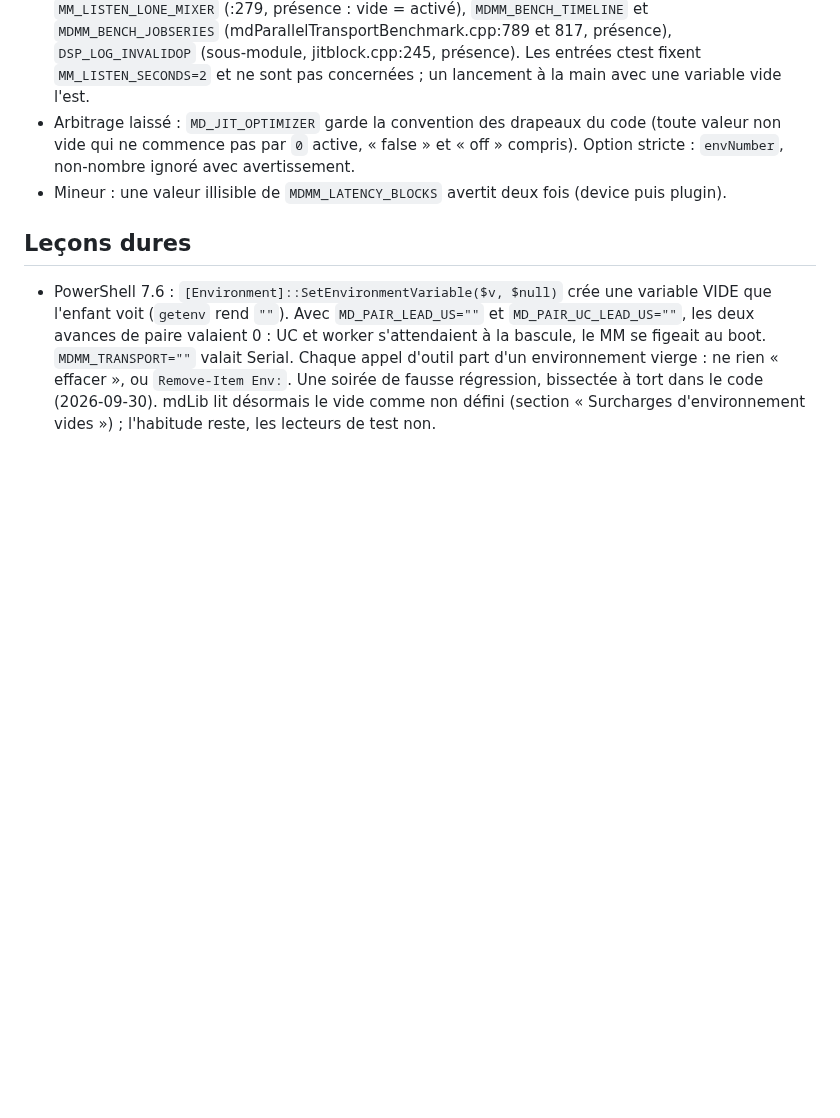
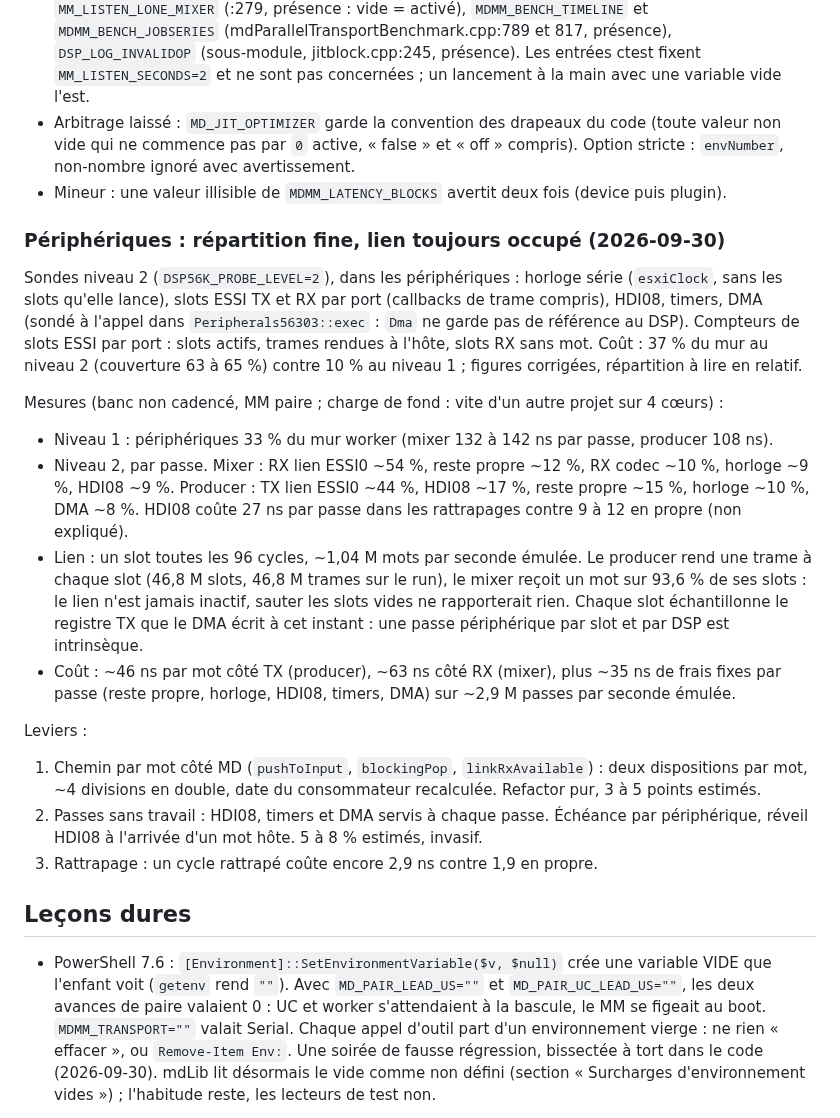
Before and after one commit to c0remusic/MModule, a Markdown page: .scratch/parallel-transport/implementation-log.md, the part around the change. GitHub-like rendering; blank space fills up the shorter version.

Commit message:
Log where the peripherals' time goes
Level-2 probe breakdown of the pair worker's peripheral passes. The
Monomachine link carries a word in nearly every 96-cycle slot, so one
peripheral pass per slot and per DSP is intrinsic; the per-word host
path and the fixed per-pass costs are the levers left.

```diff
--- a/.scratch/parallel-transport/implementation-log.md
+++ b/.scratch/parallel-transport/implementation-log.md
@@ -972,6 +972,43 @@ Reste :
 - Mineur : une valeur illisible de `MDMM_LATENCY_BLOCKS` avertit deux fois
   (device puis plugin).
 
+### Périphériques : répartition fine, lien toujours occupé (2026-09-30)
+
+Sondes niveau 2 (`DSP56K_PROBE_LEVEL=2`), dans les périphériques : horloge
+série (`esxiClock`, sans les slots qu'elle lance), slots ESSI TX et RX par
+port (callbacks de trame compris), HDI08, timers, DMA (sondé à l'appel dans
+`Peripherals56303::exec` : `Dma` ne garde pas de référence au DSP). Compteurs
+de slots ESSI par port : slots actifs, trames rendues à l'hôte, slots RX sans
+mot. Coût : 37 % du mur au niveau 2 (couverture 63 à 65 %) contre 10 % au
+niveau 1 ; figures corrigées, répartition à lire en relatif.
+
+Mesures (banc non cadencé, MM paire ; charge de fond : vite d'un autre projet
+sur 4 cœurs) :
+- Niveau 1 : périphériques 33 % du mur worker (mixer 132 à 142 ns par passe,
+  producer 108 ns).
+- Niveau 2, par passe. Mixer : RX lien ESSI0 ~54 %, reste propre ~12 %, RX
+  codec ~10 %, horloge ~9 %, HDI08 ~9 %. Producer : TX lien ESSI0 ~44 %,
+  HDI08 ~17 %, reste propre ~15 %, horloge ~10 %, DMA ~8 %. HDI08 coûte 27 ns
+  par passe dans les rattrapages contre 9 à 12 en propre (non expliqué).
+- Lien : un slot toutes les 96 cycles, ~1,04 M mots par seconde émulée. Le
+  producer rend une trame à chaque slot (46,8 M slots, 46,8 M trames sur le
+  run), le mixer reçoit un mot sur 93,6 % de ses slots : le lien n'est jamais
+  inactif, sauter les slots vides ne rapporterait rien. Chaque slot
+  échantillonne le registre TX que le DMA écrit à cet instant : une passe
+  périphérique par slot et par DSP est intrinsèque.
+- Coût : ~46 ns par mot côté TX (producer), ~63 ns côté RX (mixer), plus
+  ~35 ns de frais fixes par passe (reste propre, horloge, HDI08, timers,
+  DMA) sur ~2,9 M passes par seconde émulée.
+
+Leviers :
+1. Chemin par mot côté MD (`pushToInput`, `blockingPop`, `linkRxAvailable`) :
+   deux dispositions par mot, ~4 divisions en double, date du consommateur
+   recalculée. Refactor pur, 3 à 5 points estimés.
+2. Passes sans travail : HDI08, timers et DMA servis à chaque passe.
+   Échéance par périphérique, réveil HDI08 à l'arrivée d'un mot hôte. 5 à 8 %
+   estimés, invasif.
+3. Rattrapage : un cycle rattrapé coûte encore 2,9 ns contre 1,9 en propre.
+
 ## Leçons dures
 
 - PowerShell 7.6 : `[Environment]::SetEnvironmentVariable($v, $null)` crée
```
